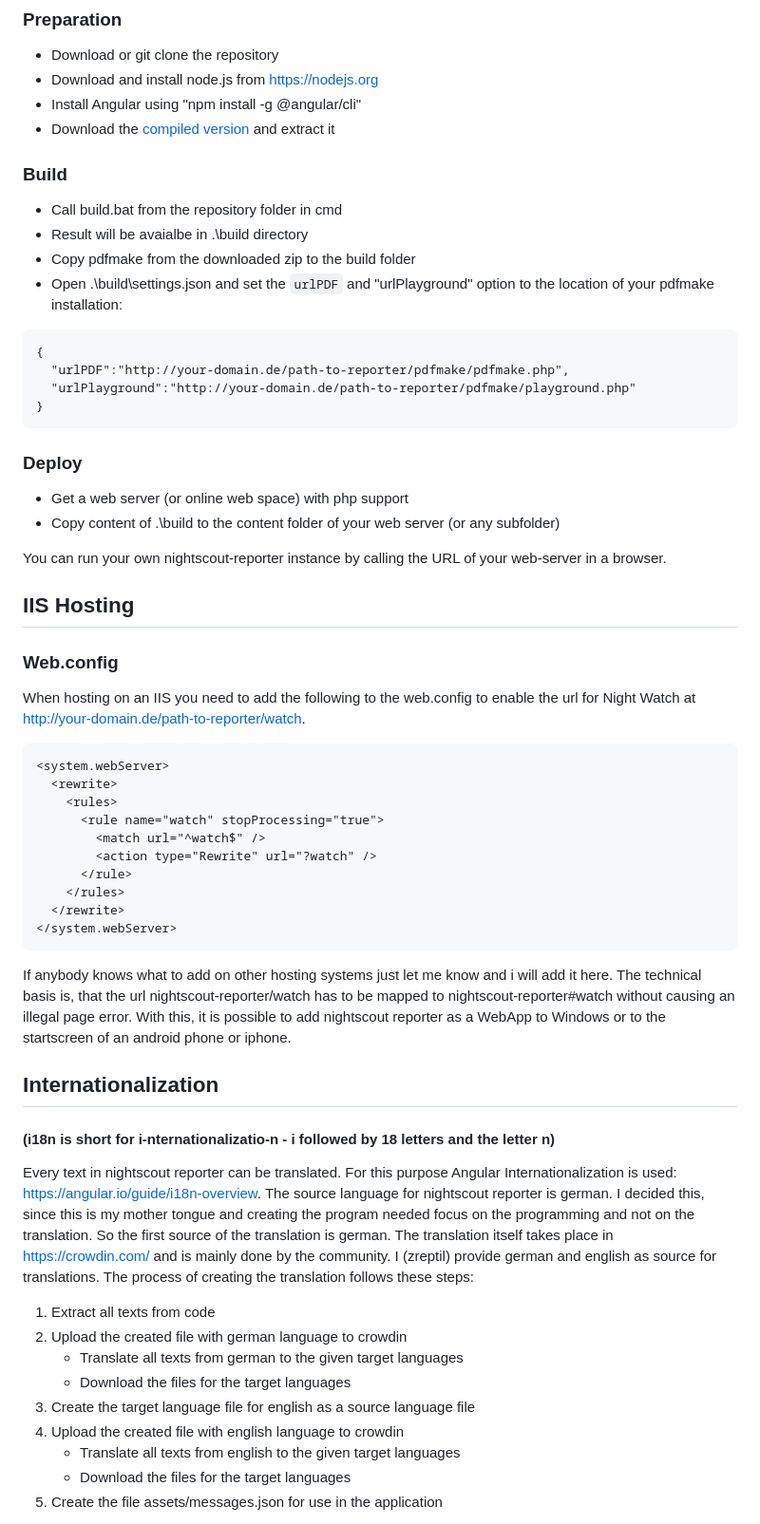
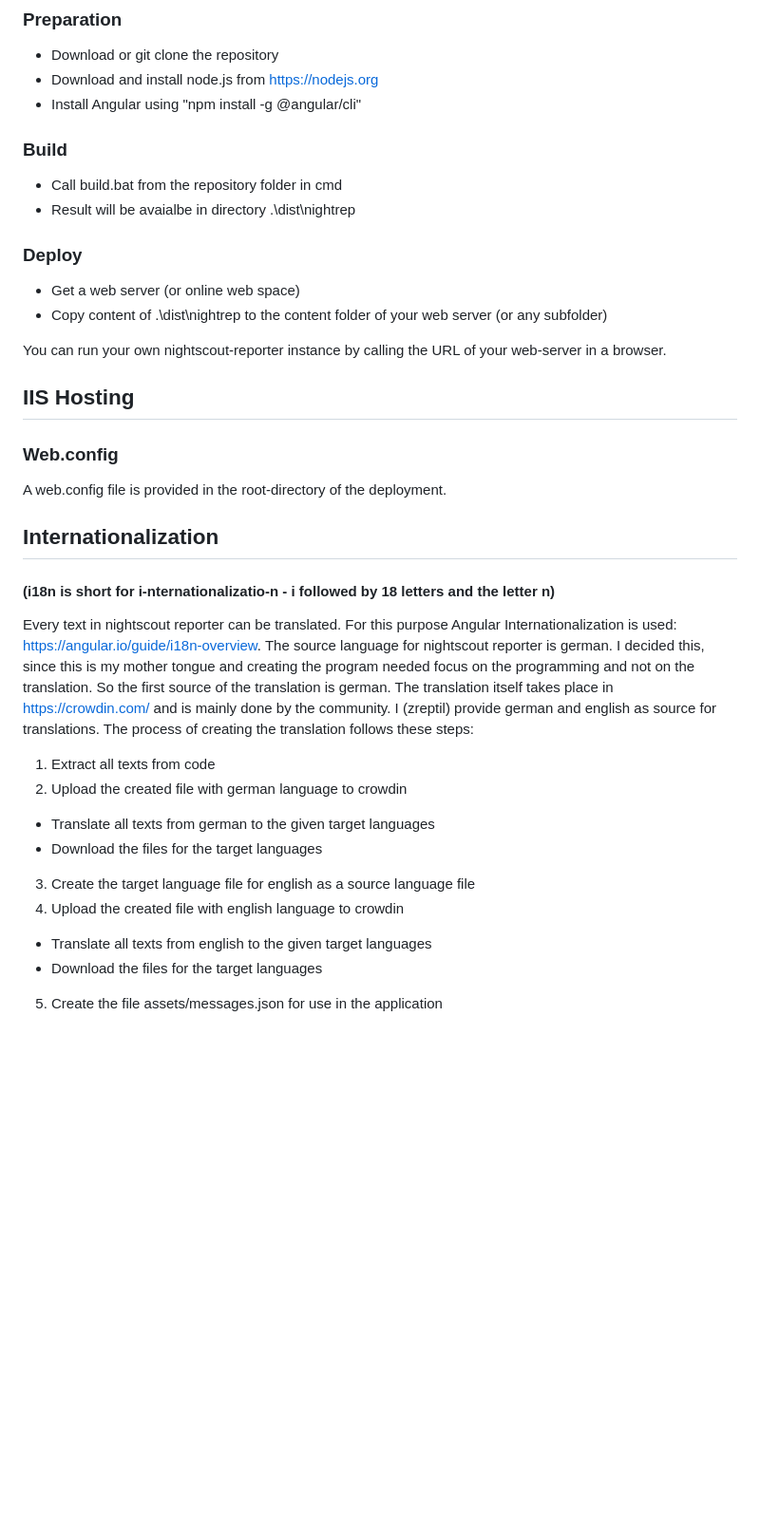
Before and after one commit to zreptil/nightscout-reporter-angular, a Markdown page: README.md, the part around the change. Shown at 95% size. Drawn GitHub-style; blank space fills up the shorter version.

Commit message:
Simplify README, adjust build and deploy process
Streamlined the README file by removing unnecessary details. Adjusted the build process to generate output in the directory ".\dist\nightrep" rather than ".\build". Simplified the deployment instructions to require only a basic web server without additional PHP support requirements.

````diff
--- a/README.md
+++ b/README.md
@@ -19,26 +19,16 @@ Initial steps to compile, deploy, and run nightscout reporter on your own infras
 * Download or git clone the repository
 * Download and install node.js from https://nodejs.org
 * Install Angular using "npm install -g @angular/cli"
-* Download the [compiled version](https://nightrep.zreptil.de/nightscout-reporter_local.zip) and extract it
 
 ### Build
 
 * Call build.bat from the repository folder in cmd
-* Result will be avaialbe in .\build directory
-* Copy pdfmake from the downloaded zip to the build folder
-* Open .\build\settings.json and set the `urlPDF` and "urlPlayground" option to the location of your pdfmake installation:
-
-```
-{
-  "urlPDF":"http://your-domain.de/path-to-reporter/pdfmake/pdfmake.php",
-  "urlPlayground":"http://your-domain.de/path-to-reporter/pdfmake/playground.php"
-}
-```
+* Result will be avaialbe in directory .\dist\nightrep
 
 ### Deploy
 
-* Get a web server (or online web space) with php support
-* Copy content of .\build to the content folder of your web server (or any subfolder)
+* Get a web server (or online web space)
+* Copy content of .\dist\nightrep to the content folder of your web server (or any subfolder)
 
 You can run your own nightscout-reporter instance by calling the URL of your web-server in a browser.
 
@@ -46,25 +36,10 @@ You can run your own nightscout-reporter instance by calling the URL of your web
 
 ### Web.config
 
-When hosting on an IIS you need to add the following to the web.config to enable the url for Night Watch at http://your-domain.de/path-to-reporter/watch.
-
-```
-<system.webServer>
-  <rewrite>
-    <rules>
-      <rule name="watch" stopProcessing="true">
-        <match url="^watch$" />
-        <action type="Rewrite" url="?watch" />
-      </rule>
-    </rules>
-  </rewrite>
-</system.webServer>
-```
-
-If anybody knows what to add on other hosting systems just let me know and i will add it here. The technical basis is, that the url nightscout-reporter/watch has to be mapped to
-nightscout-reporter#watch without causing an illegal page error. With this, it is possible to add nightscout reporter as a WebApp to Windows or to the startscreen of an android phone or iphone.
+A web.config file is provided in the root-directory of the deployment.
 
 ## Internationalization
+
 #### (i18n is short for i-nternationalizatio-n - i followed by 18 letters and the letter n)
 
 Every text in nightscout reporter can be translated. For this purpose Angular Internationalization is used: https://angular.io/guide/i18n-overview. The source
@@ -74,12 +49,16 @@ I (zreptil) provide german and english as source for translations. The process o
 
 1. Extract all texts from code
 2. Upload the created file with german language to crowdin
-   - Translate all texts from german to the given target languages
-   - Download the files for the target languages
+
+- Translate all texts from german to the given target languages
+- Download the files for the target languages
+
 3. Create the target language file for english as a source language file
 4. Upload the created file with english language to crowdin
-   - Translate all texts from english to the given target languages
-   - Download the files for the target languages
+
+- Translate all texts from english to the given target languages
+- Download the files for the target languages
+
 5. Create the file assets/messages.json for use in the application
 
 As you can see, the process is extensive and has some specialities since I decided to use german as source language. To make this tasks easier and reduce the source
````
